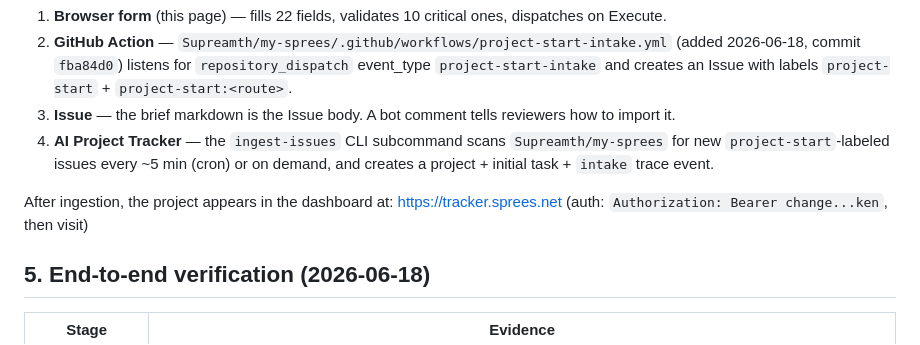
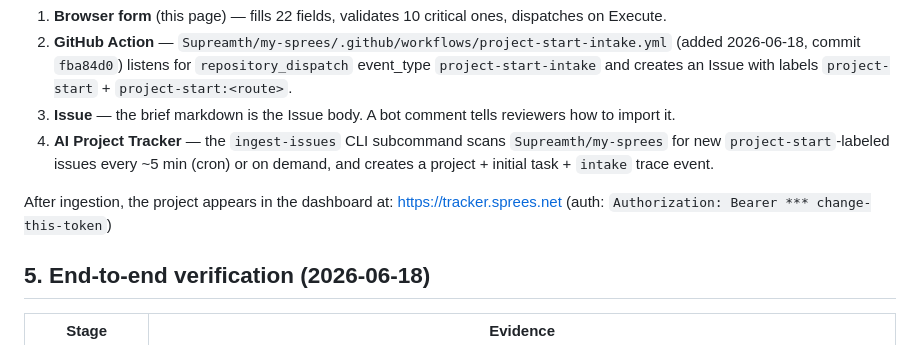
Before and after one commit to Supreamth/my-sprees-docs, a Markdown page: project-start/README.md, the part around the change. GitHub-like rendering.

Commit message:
fix: restore auth token in live status docs

```diff
--- a/project-start/README.md
+++ b/project-start/README.md
@@ -79,7 +79,7 @@ The form is the first step of a four-stage pipeline:
 4. **AI Project Tracker** — the `ingest-issues` CLI subcommand scans `Supreamth/my-sprees` for new `project-start`-labeled issues every ~5 min (cron) or on demand, and creates a project + initial task + `intake` trace event.
 
 After ingestion, the project appears in the dashboard at:
-https://tracker.sprees.net  (auth: `Authorization: Bearer change...ken`, then visit)
+https://tracker.sprees.net  (auth: `Authorization: Bearer *** change-this-token`)
 
 ## 5. End-to-end verification (2026-06-18)
 
```
Also changed, not shown: project-start.md (+1 -1 lines).
